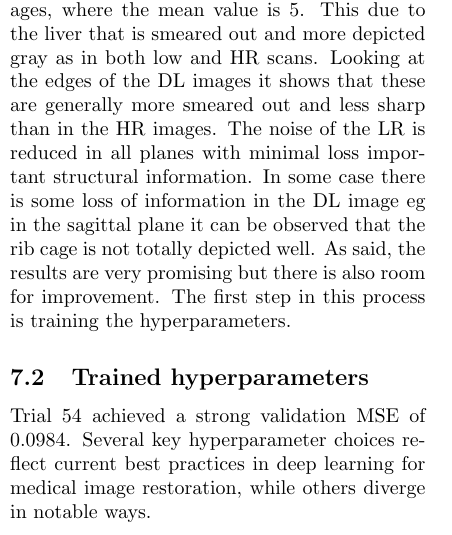
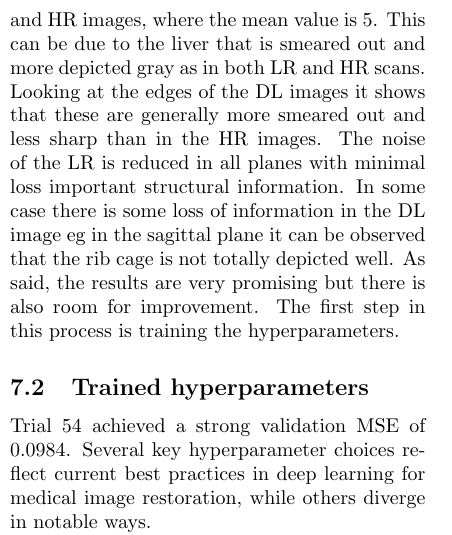
Before and after one commit to wolfdemits/VOP, a LaTeX paper (Report/main.tex): part of one column of page 17 of 26, cut so that both start at the same text. Compiled offline with pdfLaTeX.

Commit message:
Update main.tex

```diff
--- a/Report/main.tex
+++ b/Report/main.tex
@@ -496,7 +496,7 @@ This combination of hyperparameters resulted in the lowest validation MSE across
 \subsection{First results}
 After obtaining the first results, a visual validation was made. At first sight, the results were very promising.
 Looking at the Figure \ref{fig:coronal_first}, Figure \ref{fig:transax_first} and Figure \ref{fig:sagittal_first} shows that the deep learning (DL), in the middle, has clearly higher quality and sharper details compared to the low resolution (LR) image at the left side. The DL image approaches the high resolution (HR), but still has noise and structures that are not totally visible. In all planes the mean intensity is consistent, which suggest that the model does not systematically over- or underpredict intensity values. The mean intensity is always 1 for all images in all planes.
-In Figure \ref{fig:coronal_first}, the maximum intensity of the DL image is the same as that of the LR, which both have an intensity of 5, while the maximum intensity of the HR is higher with an intensity of 6. This indicates small intensity bias or scaling difference. This is in contrast with Figure \ref{fig:sagittal_first} were the maximum intensity (equal to 4) is lower than in the LR and HR images, where the mean value is 5. This due to the liver that is smeared out and more depicted gray as in both low and HR scans.
+In Figure \ref{fig:coronal_first}, the maximum intensity of the DL image is the same as that of the LR, which both have an intensity of 5, while the maximum intensity of the HR is higher with an intensity of 6. This indicates small intensity bias or scaling difference. This is in contrast with Figure \ref{fig:sagittal_first} were the maximum intensity (equal to 4) is lower than in the LR and HR images, where the mean value is 5. This can be due to the liver that is smeared out and more depicted gray as in both LR and HR scans.
 Looking at the edges of the DL images it shows that these are generally more smeared out and less sharp than in the HR images.
 The noise of the LR is reduced in all planes with minimal loss important structural information. In some case there is some loss of information in the DL image eg in the sagittal plane it can be observed that the rib cage is not totally depicted well.
 As said, the results are very promising but there is also room for improvement. The first step in this process is training the hyperparameters.
```
